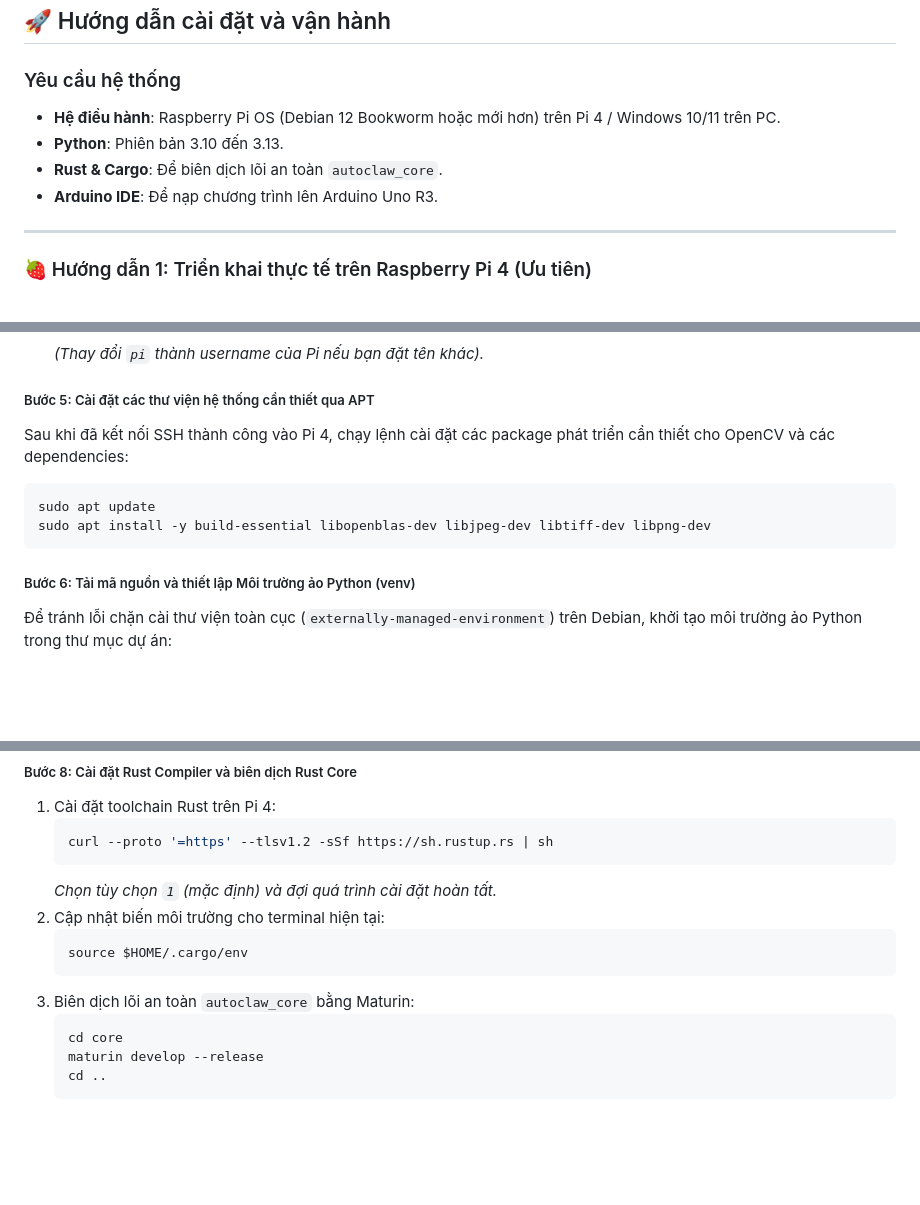
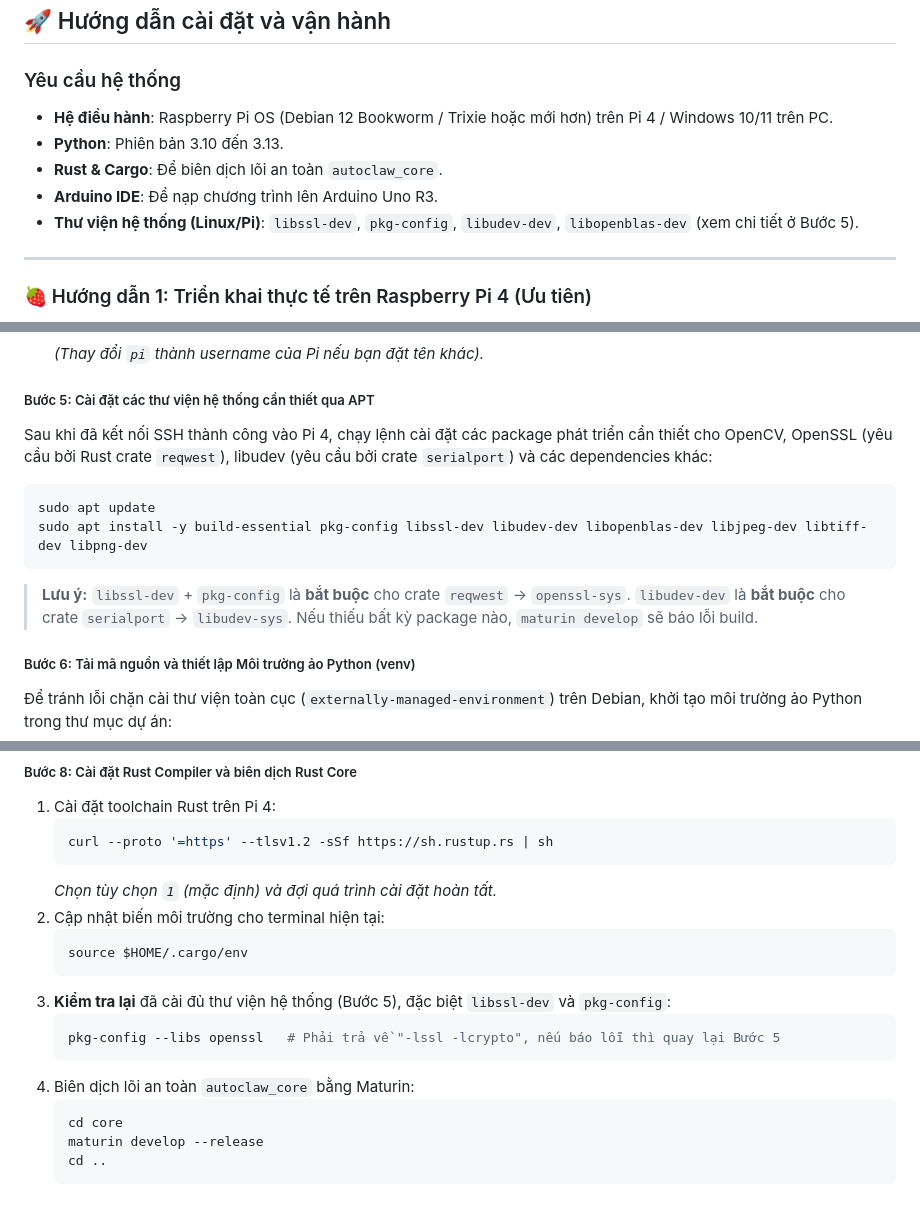
Before and after one commit to NgoDKhoi/NT131.Q21-Group-9, a Markdown page: README.md, 3 parts joined by grey strips. Drawn GitHub-style; blank space fills up the shorter version.

Commit message:
docs: add libudev-dev + libssl-dev to README install steps for Pi builds

````diff
--- a/README.md
+++ b/README.md
@@ -83,10 +83,11 @@ AutoClaw/
 ## 🚀 Hướng dẫn cài đặt và vận hành
 
 ### Yêu cầu hệ thống
-*   **Hệ điều hành**: Raspberry Pi OS (Debian 12 Bookworm hoặc mới hơn) trên Pi 4 / Windows 10/11 trên PC.
+*   **Hệ điều hành**: Raspberry Pi OS (Debian 12 Bookworm / Trixie hoặc mới hơn) trên Pi 4 / Windows 10/11 trên PC.
 *   **Python**: Phiên bản 3.10 đến 3.13.
 *   **Rust & Cargo**: Để biên dịch lõi an toàn `autoclaw_core`.
 *   **Arduino IDE**: Để nạp chương trình lên Arduino Uno R3.
+*   **Thư viện hệ thống (Linux/Pi)**: `libssl-dev`, `pkg-config`, `libudev-dev`, `libopenblas-dev` (xem chi tiết ở Bước 5).
 
 ---
 
@@ -129,11 +130,12 @@ Triển khai thực tế trên xe robot thông qua sự kết hợp giữa **Ras
    *(Thay đổi `pi` thành username của Pi nếu bạn đặt tên khác).*
 
 ##### Bước 5: Cài đặt các thư viện hệ thống cần thiết qua APT
-Sau khi đã kết nối SSH thành công vào Pi 4, chạy lệnh cài đặt các package phát triển cần thiết cho OpenCV và các dependencies:
+Sau khi đã kết nối SSH thành công vào Pi 4, chạy lệnh cài đặt các package phát triển cần thiết cho OpenCV, OpenSSL (yêu cầu bởi Rust crate `reqwest`), libudev (yêu cầu bởi crate `serialport`) và các dependencies khác:
 ```bash
 sudo apt update
-sudo apt install -y build-essential libopenblas-dev libjpeg-dev libtiff-dev libpng-dev
+sudo apt install -y build-essential pkg-config libssl-dev libudev-dev libopenblas-dev libjpeg-dev libtiff-dev libpng-dev
 ```
+> **Lưu ý:** `libssl-dev` + `pkg-config` là **bắt buộc** cho crate `reqwest` → `openssl-sys`. `libudev-dev` là **bắt buộc** cho crate `serialport` → `libudev-sys`. Nếu thiếu bất kỳ package nào, `maturin develop` sẽ báo lỗi build.
 
 ##### Bước 6: Tải mã nguồn và thiết lập Môi trường ảo Python (venv)
 Để tránh lỗi chặn cài thư viện toàn cục (`externally-managed-environment`) trên Debian, khởi tạo môi trường ảo Python trong thư mục dự án:
@@ -163,7 +165,11 @@ pip install -r requirements.txt
    ```bash
    source $HOME/.cargo/env
    ```
-3. Biên dịch lõi an toàn `autoclaw_core` bằng Maturin:
+3. **Kiểm tra lại** đã cài đủ thư viện hệ thống (Bước 5), đặc biệt `libssl-dev` và `pkg-config`:
+   ```bash
+   pkg-config --libs openssl   # Phải trả về "-lssl -lcrypto", nếu báo lỗi thì quay lại Bước 5
+   ```
+4. Biên dịch lõi an toàn `autoclaw_core` bằng Maturin:
    ```bash
    cd core
    maturin develop --release
````
